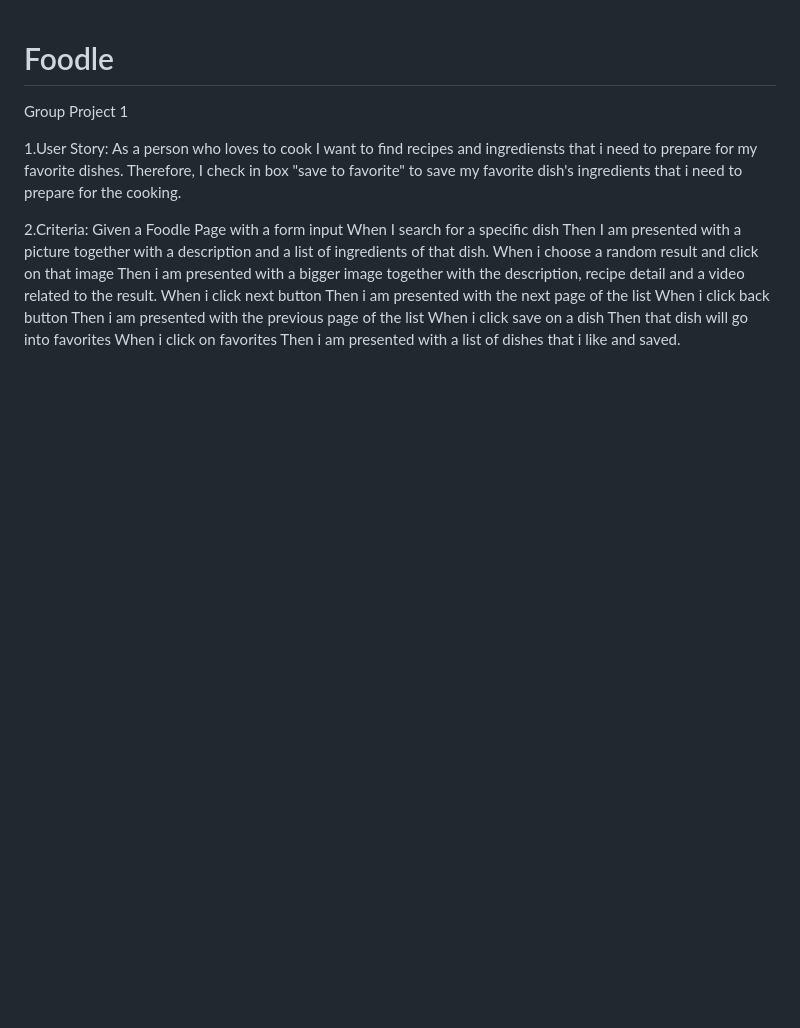
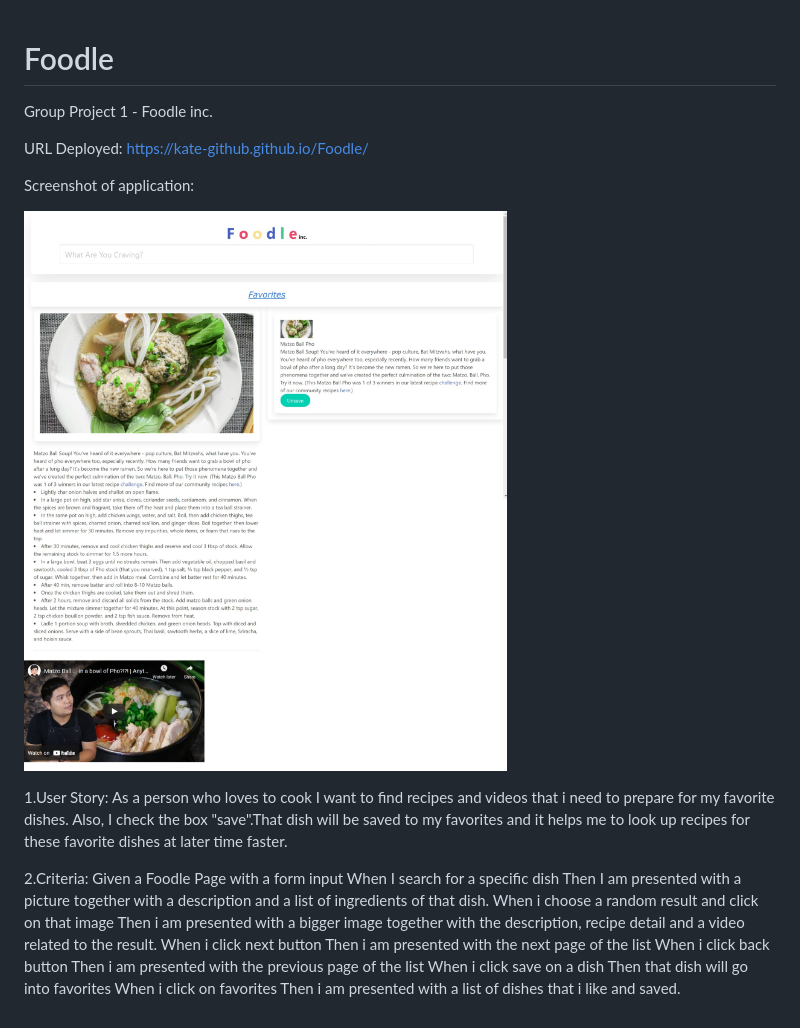
Before and after one commit to besarrrr/Foodle, a Markdown page: README.md, the part around the change. GitHub-like rendering; pictures changed too: Web capture_24-6-2022_17381_kate-github.github.io.jpeg (added); blank space fills up the shorter version.

Commit message:
updated URL and Screenshot

```diff
--- a/README.md
+++ b/README.md
@@ -1,10 +1,17 @@
 # Foodle
-Group Project 1
+Group Project 1 - Foodle inc.
+
+URL Deployed:
+https://kate-github.github.io/Foodle/
+
+Screenshot of application:
+
+![alt text](./Web%20capture_24-6-2022_17381_kate-github.github.io.jpeg)
 
 1.User Story:
 As a person who loves to cook
-I want to find recipes and ingrediensts that i need to prepare for my favorite dishes.
-Therefore, I check in box "save to favorite" to save my favorite dish's ingredients that i need to prepare for the cooking.
+I want to find recipes and videos that i need to prepare for my favorite dishes.
+Also, I check the box "save".That dish will be saved to my favorites and it helps me to look up recipes for these favorite dishes at later time faster.
 
 2.Criteria:
 Given a Foodle Page with a form input
```
